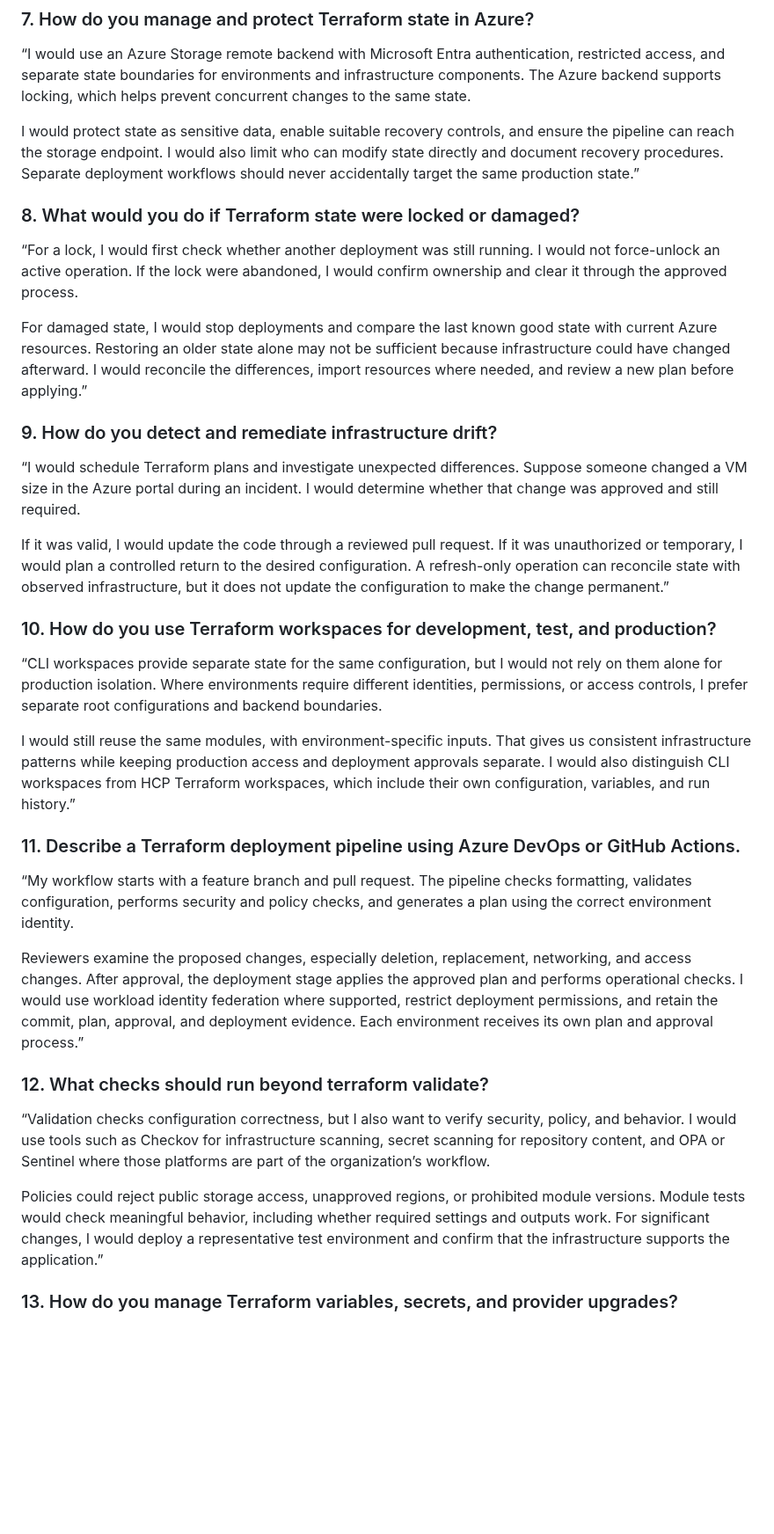
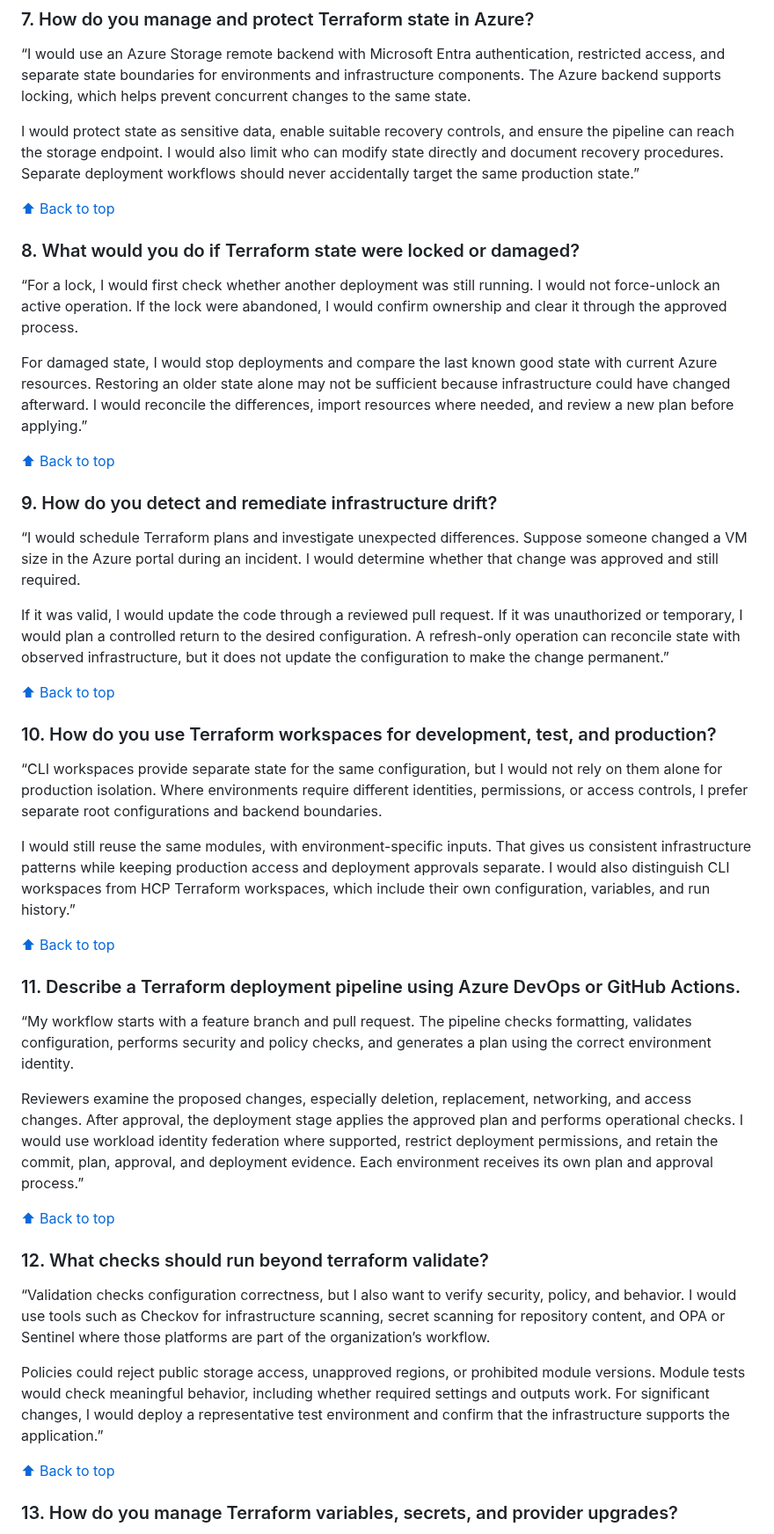
Before and after one commit to Olalekog/learning, a Markdown page: Resume/ExxonMobil/ExxonMobil_Terraform_Azure_Interview_Guide.md, the part around one of its changes. Shown at 88% size. GitHub-like rendering; blank space fills up the shorter version.

```diff
--- a/Resume/ExxonMobil/ExxonMobil_Terraform_Azure_Interview_Guide.md
+++ b/Resume/ExxonMobil/ExxonMobil_Terraform_Azure_Interview_Guide.md
@@ -97,11 +109,15 @@ The release process would include review, automated checks, examples, a changelo
 
 I would protect state as sensitive data, enable suitable recovery controls, and ensure the pipeline can reach the storage endpoint. I would also limit who can modify state directly and document recovery procedures. Separate deployment workflows should never accidentally target the same production state.”
 
+[⬆ Back to top](#top)
+
 ### 8. What would you do if Terraform state were locked or damaged?
 
 “For a lock, I would first check whether another deployment was still running. I would not force-unlock an active operation. If the lock were abandoned, I would confirm ownership and clear it through the approved process.
 
 For damaged state, I would stop deployments and compare the last known good state with current Azure resources. Restoring an older state alone may not be sufficient because infrastructure could have changed afterward. I would reconcile the differences, import resources where needed, and review a new plan before applying.”
+
+[⬆ Back to top](#top)
 
 ### 9. How do you detect and remediate infrastructure drift?
 
@@ -109,11 +125,15 @@ For damaged state, I would stop deployments and compare the last known good stat
 
 If it was valid, I would update the code through a reviewed pull request. If it was unauthorized or temporary, I would plan a controlled return to the desired configuration. A refresh-only operation can reconcile state with observed infrastructure, but it does not update the configuration to make the change permanent.”
 
+[⬆ Back to top](#top)
+
 ### 10. How do you use Terraform workspaces for development, test, and production?
 
 “CLI workspaces provide separate state for the same configuration, but I would not rely on them alone for production isolation. Where environments require different identities, permissions, or access controls, I prefer separate root configurations and backend boundaries.
 
 I would still reuse the same modules, with environment-specific inputs. That gives us consistent infrastructure patterns while keeping production access and deployment approvals separate. I would also distinguish CLI workspaces from HCP Terraform workspaces, which include their own configuration, variables, and run history.”
+
+[⬆ Back to top](#top)
 
 ### 11. Describe a Terraform deployment pipeline using Azure DevOps or GitHub Actions.
 
@@ -121,11 +141,15 @@ I would still reuse the same modules, with environment-specific inputs. That giv
 
 Reviewers examine the proposed changes, especially deletion, replacement, networking, and access changes. After approval, the deployment stage applies the approved plan and performs operational checks. I would use workload identity federation where supported, restrict deployment permissions, and retain the commit, plan, approval, and deployment evidence. Each environment receives its own plan and approval process.”
 
+[⬆ Back to top](#top)
+
 ### 12. What checks should run beyond terraform validate?
 
 “Validation checks configuration correctness, but I also want to verify security, policy, and behavior. I would use tools such as Checkov for infrastructure scanning, secret scanning for repository content, and OPA or Sentinel where those platforms are part of the organization’s workflow.
 
 Policies could reject public storage access, unapproved regions, or prohibited module versions. Module tests would check meaningful behavior, including whether required settings and outputs work. For significant changes, I would deploy a representative test environment and confirm that the infrastructure supports the application.”
+
+[⬆ Back to top](#top)
 
 ### 13. How do you manage Terraform variables, secrets, and provider upgrades?
 
```
Also changed, not shown: other parts of Resume/ExxonMobil/ExxonMobil_Terraform_Azure_Interview_Guide.md (+26 -0 lines).
